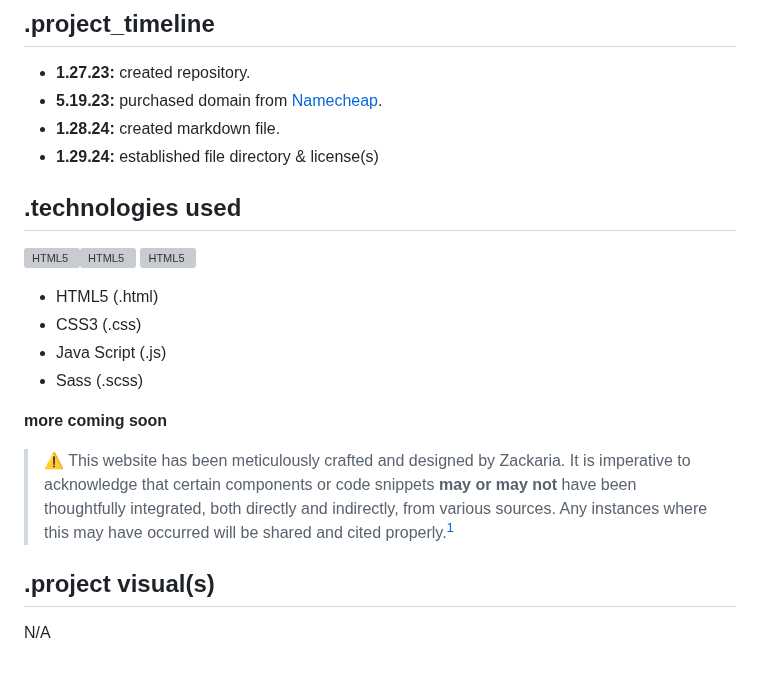
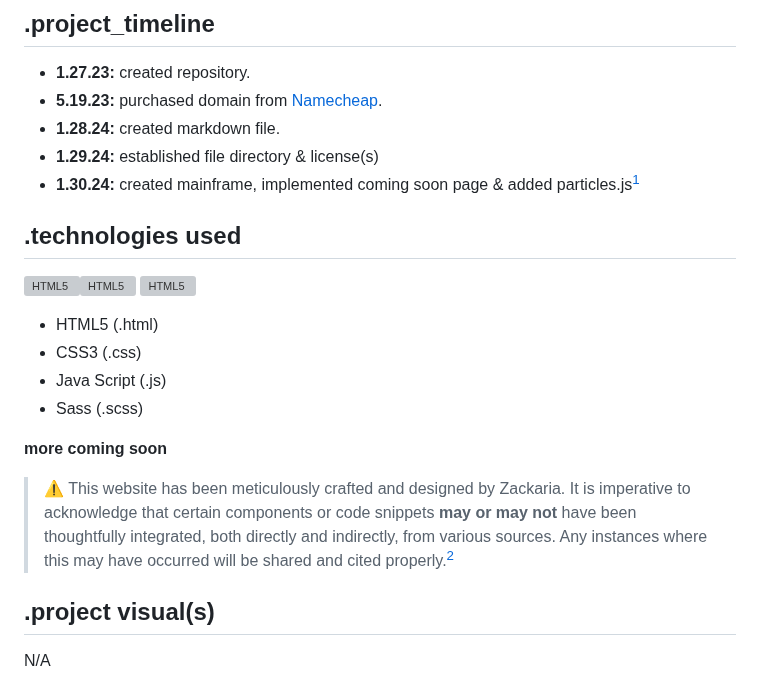
Before and after one commit to zackariacodes/zackaria.com, a Markdown page: readme.md, the part around one of its changes. Drawn GitHub-style; grey boxes are pictures that could not be loaded.

Commit message:
1.30.24.2.readme

```diff
--- a/readme.md
+++ b/readme.md
@@ -19,6 +19,7 @@ TBD
 * **5.19.23:** purchased domain from [Namecheap](https://www.namecheap.com/).
 * **1.28.24:** created markdown file.
 * **1.29.24:** established file directory & license(s)
+* **1.30.24:** created mainframe, implemented coming soon page & added particles.js[^1]
 
 ## .technologies used
 <a href="https://en.wikipedia.org/wiki/HTML"><img src="https://cdn.iconscout.com/icon/free/png-256/free-html5-40-1175193.png" alt="HTML5" style="width:42px"></a><a href="https://en.wikipedia.org/wiki/CSS"><img src="https://cdn.iconscout.com/icon/free/png-256/free-css-alt-3628710-3029935.png" alt="HTML5" style="width:42px"> <a href="https://en.wikipedia.org/wiki/JavaScript"><img src="https://cdn.iconscout.com/icon/free/png-256/free-javascript-23-1174949.png" alt="HTML5" style="width:42px;"></a>
@@ -31,7 +32,7 @@ TBD
 **more coming soon**
 
 
-> ⚠️ This website has been meticulously crafted and designed by Zackaria. It is imperative to acknowledge that certain components or code snippets **may or may not** have been thoughtfully integrated, both directly and indirectly, from various sources. Any instances where this may have occurred will be shared and cited properly.[^1]
+> ⚠️ This website has been meticulously crafted and designed by Zackaria. It is imperative to acknowledge that certain components or code snippets **may or may not** have been thoughtfully integrated, both directly and indirectly, from various sources. Any instances where this may have occurred will be shared and cited properly.[^2]
 
 ## .project visual(s)
 
```
Also changed, not shown: other parts of readme.md (+2 -1 lines).
